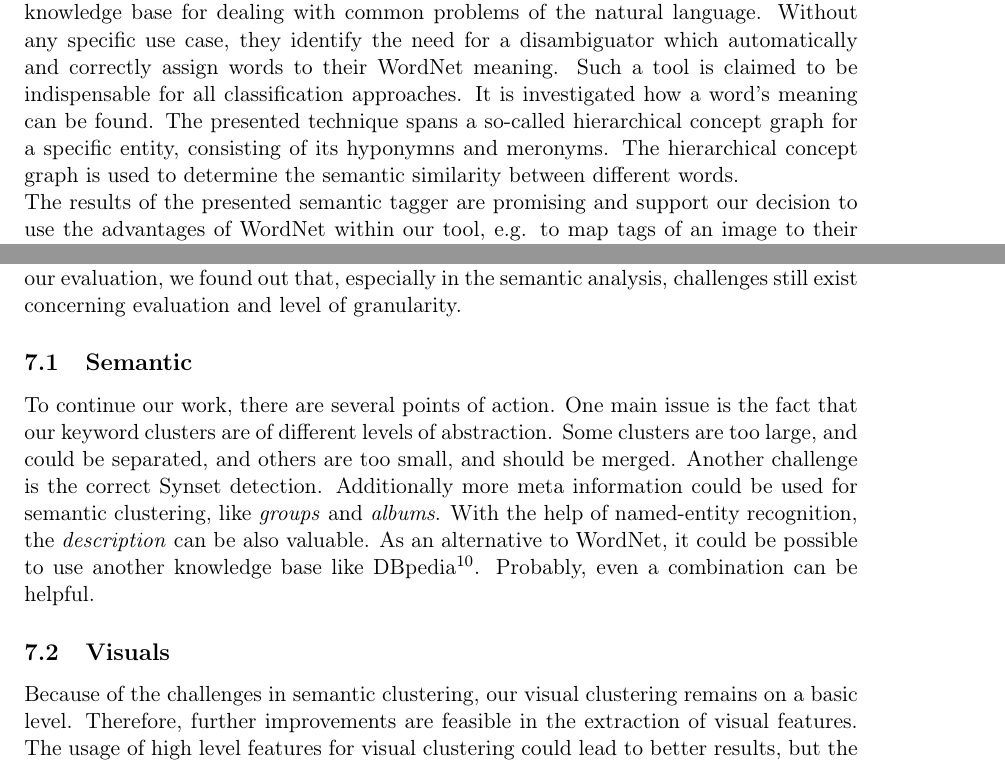
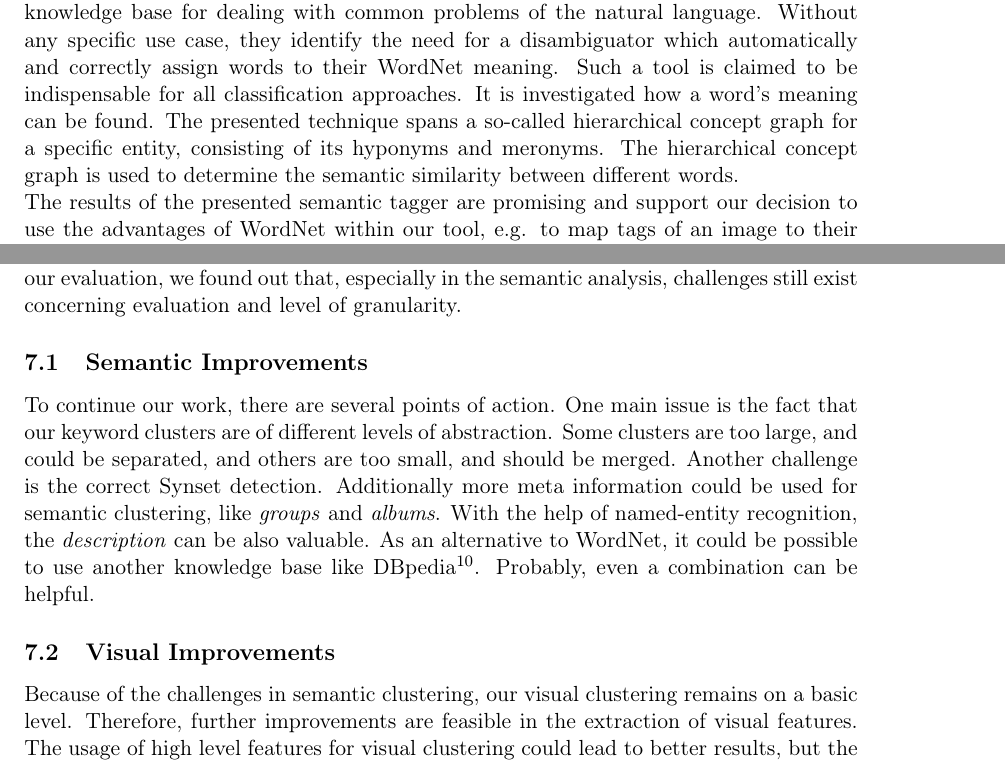
Before and after one commit to nicolas-fricke/semmul2013-group1, a LaTeX document (paper/semmul_group1.tex, which reads paper/chapters/chapter_2.tex, paper/chapters/chapter_7.tex): two parts of pages 7 and 24 of 31, joined at a grey line, cut so that both start at the same text. Compiled offline with pdfLaTeX; the source files are stored in an older character set and shown here as Unicode.

Commit message:
Paper: update indices

```diff
--- a/paper/chapters/chapter_2.tex
+++ b/paper/chapters/chapter_2.tex
@@ -14,7 +14,7 @@ The idea of clustering search results based on tags and other annotations has be
 Current issues with tag-based search and clustering, for both documents and images, are mostly related to the lack of a defined tag vocabulary (e.g. the use of synonyms, homonyms, variations in spelling etc.), and elaborated on more closely in \cite{Auer2011}.
 
 \bigskip
-There are already some approaches using WordNet for finding semantic similarities between different words.  \cite{richardson1994using} is a general introduction into the use of the WordNet knowledge base for dealing with common problems of the natural language. Without any specific use case, they identify the need for a disambiguator which automatically and correctly assign words to their WordNet meaning. Such a tool is claimed to be indispensable for all classification approaches. It is investigated how a word's meaning can be found. The presented technique spans a so-called hierarchical concept graph for a specific entity, consisting of its hyponymns and meronyms. The hierarchical concept graph is used to determine the semantic similarity between different words. \\
+There are already some approaches using WordNet for finding semantic similarities between different words.  \cite{richardson1994using} is a general introduction into the use of the WordNet knowledge base for dealing with common problems of the natural language. Without any specific use case, they identify the need for a disambiguator which automatically and correctly assign words to their WordNet meaning. Such a tool is claimed to be indispensable for all classification approaches. It is investigated how a word's meaning can be found. The presented technique spans a so-called hierarchical concept graph for a specific entity, consisting of its hyponyms \index{Hyponym} and meronyms. The hierarchical concept graph is used to determine the semantic similarity between different words. \\
 The results of the presented semantic tagger are promising and support our decision to use the advantages of WordNet within our tool, e.g. to map tags of an image to their correct meaning, in relation to other tags of the image.
 
 \bigskip
--- a/paper/chapters/chapter_7.tex
+++ b/paper/chapters/chapter_7.tex
@@ -8,10 +8,10 @@ Within this work we described a new approach to cluster images in homogeneous gr
 \bigskip
 The approach is a combination of algorithms which have not yet been combined in this way. Our aim was to retrieve training data for semantic image analysis. However, this work is only a starting point. Our tool permits a general differentiation of images. During our evaluation, we found out that, especially in the semantic analysis, challenges still exist concerning evaluation and level of granularity.
 
-\subsection{Semantic}
+\subsection{Semantic Improvements}
 To continue our work, there are several points of action. One main issue is the fact that our keyword clusters are of different levels of abstraction. Some clusters are too large, and could be separated, and others are too small, and should be merged. Another challenge is the correct Synset detection. Additionally more meta information could be used for semantic clustering, like \emph{groups} and \emph{albums}. With the help of named-entity recognition, the \emph{description} can be also valuable. As an alternative to WordNet, it could be possible to use another knowledge base like DBpedia\footnote{http://dbpedia.org/About}. Probably, even a combination can be helpful.
 
-\subsection{Visuals}
+\subsection{Visual Improvements}
 
 Because of the challenges in semantic clustering, our visual clustering remains on a basic level. Therefore, further improvements are feasible in the extraction of visual features. The usage of high level features for visual clustering could lead to better results, but the risk exists that clustering results are no longer intuitive.
 
```
Also changed, not shown: paper/chapters/chapter_3.tex (+1 -1 lines), paper/chapters/chapter_5.tex (+1 -1 lines), paper/semmul_group1.tex (+0 -1 lines), paper/semmul_group1.pdf, paper/chapters/chapter_2.tex (2 more changed lines), paper/chapters/chapter_7.tex (2 more changed lines).
